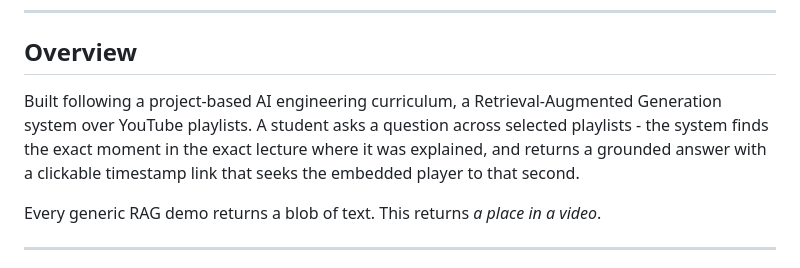
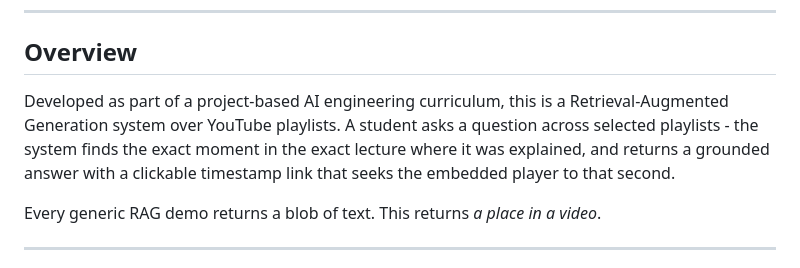
Before and after one commit to Shashank17singh/Youtube-Scrapper, a Markdown page: README.md, the part around the change. Drawn GitHub-style.

Commit message:
update phrasing for curriculum context

```diff
--- a/README.md
+++ b/README.md
@@ -16,7 +16,7 @@
 
 ##  Overview
 
-Built following a project-based AI engineering curriculum, a Retrieval-Augmented Generation system over YouTube playlists. A student asks a question across selected playlists - the system finds the exact moment in the exact lecture where it was explained, and returns a grounded answer with a clickable timestamp link that seeks the embedded player to that second.
+Developed as part of a project-based AI engineering curriculum, this is a Retrieval-Augmented Generation system over YouTube playlists. A student asks a question across selected playlists - the system finds the exact moment in the exact lecture where it was explained, and returns a grounded answer with a clickable timestamp link that seeks the embedded player to that second.
 
 Every generic RAG demo returns a blob of text. This returns *a place in a video*.
 
```
